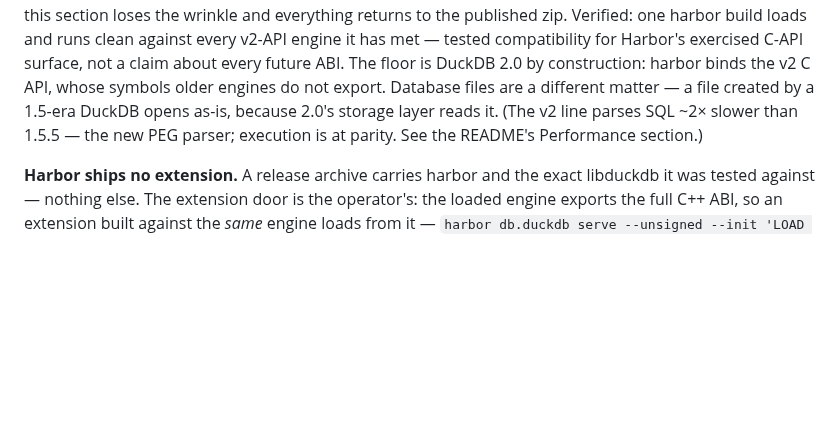
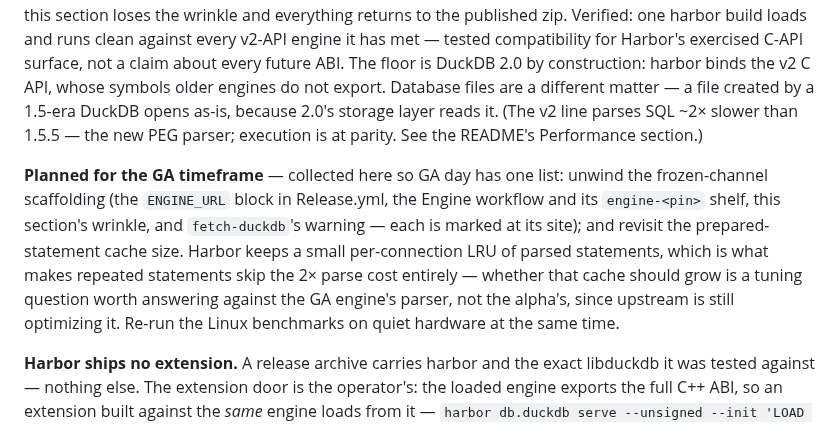
Before and after one commit to shreeve/duckdb-harbor, a Markdown page: harbor/PRODUCT.md, the part around the change. Rendered like a GitHub page; blank space fills up the shorter version.

Commit message:
PRODUCT: collect the GA-timeframe plan in one place
The scaffolding unwind was already marked site-by-site; the
prepared-statement cache tuning lived nowhere but conversation. One
list now, in the section that owns the engine story.

```diff
--- a/harbor/PRODUCT.md
+++ b/harbor/PRODUCT.md
@@ -192,6 +192,17 @@ different matter — a file created by a 1.5-era DuckDB opens as-is, because
 — the new PEG parser; execution is at parity. See the README's Performance
 section.)
 
+**Planned for the GA timeframe** — collected here so GA day has one list:
+unwind the frozen-channel scaffolding (the `ENGINE_URL` block in Release.yml,
+the Engine workflow and its `engine-<pin>` shelf, this section's wrinkle, and
+`fetch-duckdb`'s warning — each is marked at its site); and revisit the
+prepared-statement cache size. Harbor keeps a small per-connection LRU of
+parsed statements, which is what makes repeated statements skip the 2× parse
+cost entirely — whether that cache should grow is a tuning question worth
+answering against the GA engine's parser, not the alpha's, since upstream is
+still optimizing it. Re-run the Linux benchmarks on quiet hardware at the
+same time.
+
 **Harbor ships no extension.** A release archive carries harbor and the exact
 libduckdb it was tested against — nothing else. The extension door is the
 operator's: the loaded engine exports the full C++ ABI, so an extension built
```
